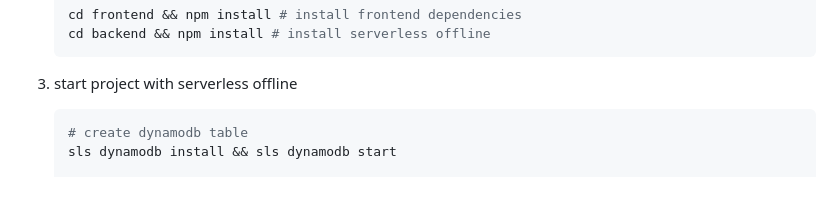
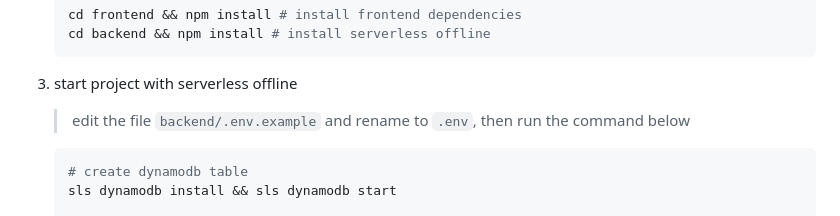
Before and after one commit to totvscloud-seginf/apply_for_jobs, a Markdown page: README-project.md, the part around the change. Rendered like a GitHub page; blank space fills up the shorter version.

Commit message:
add on docs > edit .env.example

````diff
--- a/README-project.md
+++ b/README-project.md
@@ -64,6 +64,9 @@ Por fim, foi um projeto bem interessante, nunca tinha utilizado o framework serv
     ```
 
 3. start project with serverless offline
+
+    > edit the file `backend/.env.example` and rename to `.env`, then run the command below
+
     ```sh
     # create dynamodb table
     sls dynamodb install && sls dynamodb start
````
